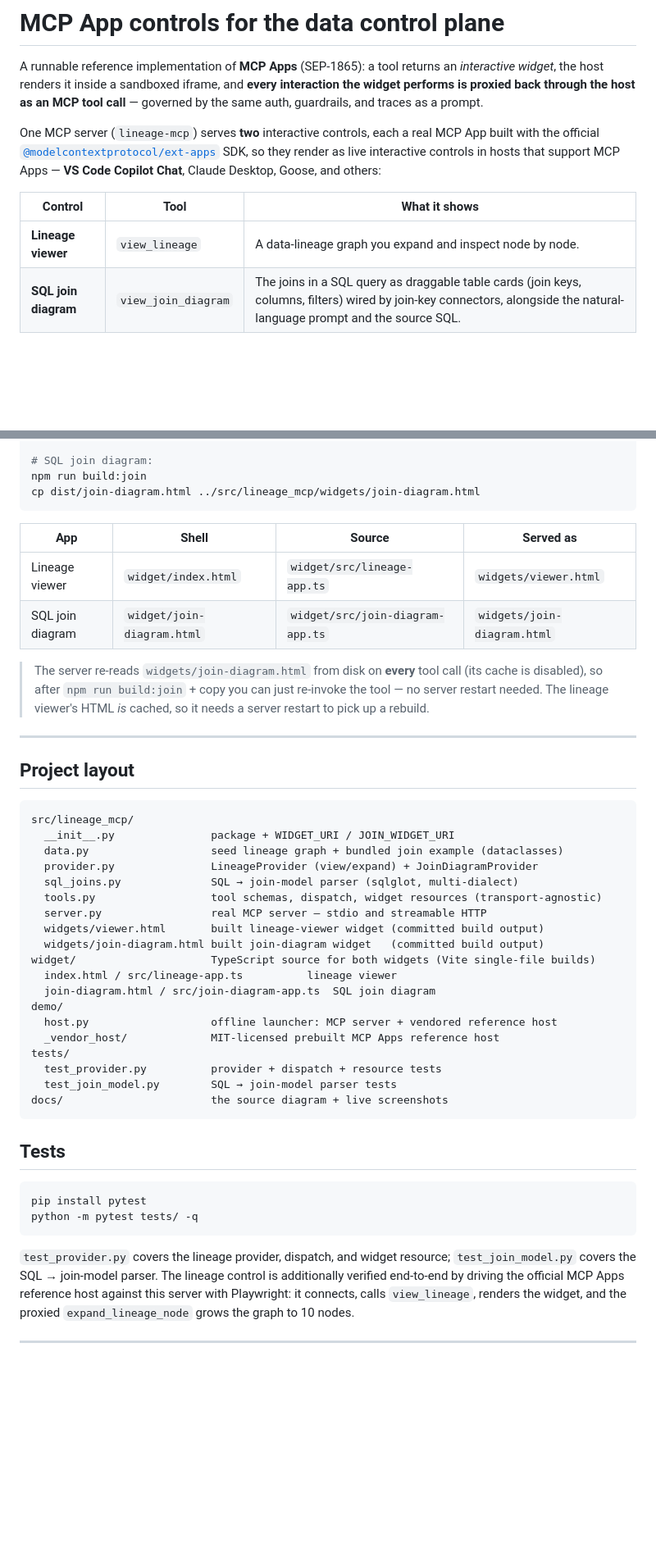
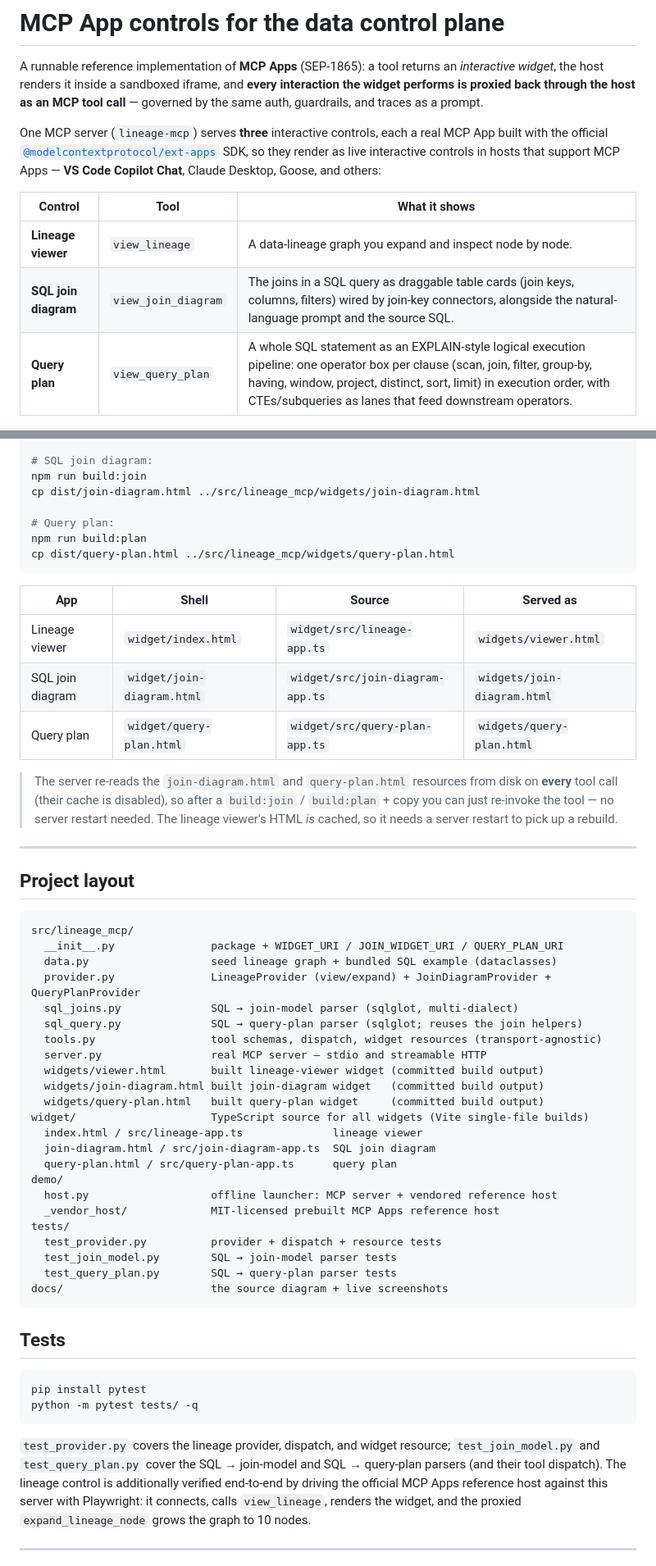
Before and after one commit to benniehaelen/mcp-ui-components, a Markdown page: README.md, 2 parts joined by grey strips. Shown at 82% size. Rendered like a GitHub page; blank space fills up the shorter version.

````diff
--- a/README.md
+++ b/README.md
@@ -5,7 +5,7 @@ A runnable reference implementation of **MCP Apps** (SEP-1865): a tool returns a
 interaction the widget performs is proxied back through the host as an MCP tool
 call** — governed by the same auth, guardrails, and traces as a prompt.
 
-One MCP server (`lineage-mcp`) serves **two** interactive controls, each a real
+One MCP server (`lineage-mcp`) serves **three** interactive controls, each a real
 MCP App built with the official
 [`@modelcontextprotocol/ext-apps`](https://github.com/modelcontextprotocol/ext-apps)
 SDK, so they render as live interactive controls in hosts that support MCP Apps —
@@ -15,6 +15,7 @@ SDK, so they render as live interactive controls in hosts that support MCP Apps
 | --- | --- | --- |
 | **Lineage viewer** | `view_lineage` | A data-lineage graph you expand and inspect node by node. |
 | **SQL join diagram** | `view_join_diagram` | The joins in a SQL query as draggable table cards (join keys, columns, filters) wired by join-key connectors, alongside the natural-language prompt and the source SQL. |
+| **Query plan** | `view_query_plan` | A whole SQL statement as an EXPLAIN-style logical execution pipeline: one operator box per clause (scan, join, filter, group-by, having, window, project, distinct, sort, limit) in execution order, with CTEs/subqueries as lanes that feed downstream operators. |
 
 ![Architecture](docs/mcp-apps-control-plane.png)
 
@@ -264,17 +290,23 @@ cp dist/index.html ../src/lineage_mcp/widgets/viewer.html
 # SQL join diagram:
 npm run build:join
 cp dist/join-diagram.html ../src/lineage_mcp/widgets/join-diagram.html
+
+# Query plan:
+npm run build:plan
+cp dist/query-plan.html ../src/lineage_mcp/widgets/query-plan.html
 ```
 
 | App | Shell | Source | Served as |
 | --- | --- | --- | --- |
 | Lineage viewer | `widget/index.html` | `widget/src/lineage-app.ts` | `widgets/viewer.html` |
 | SQL join diagram | `widget/join-diagram.html` | `widget/src/join-diagram-app.ts` | `widgets/join-diagram.html` |
+| Query plan | `widget/query-plan.html` | `widget/src/query-plan-app.ts` | `widgets/query-plan.html` |
 
-> The server re-reads `widgets/join-diagram.html` from disk on **every** tool
-> call (its cache is disabled), so after `npm run build:join` + copy you can just
-> re-invoke the tool — no server restart needed. The lineage viewer's HTML *is*
-> cached, so it needs a server restart to pick up a rebuild.
+> The server re-reads the `join-diagram.html` and `query-plan.html` resources
+> from disk on **every** tool call (their cache is disabled), so after a
+> `build:join` / `build:plan` + copy you can just re-invoke the tool — no server
+> restart needed. The lineage viewer's HTML *is* cached, so it needs a server
+> restart to pick up a rebuild.
 
 ---
 
@@ -282,23 +314,27 @@ cp dist/join-diagram.html ../src/lineage_mcp/widgets/join-diagram.html
 
 ```
 src/lineage_mcp/
-  __init__.py               package + WIDGET_URI / JOIN_WIDGET_URI
-  data.py                   seed lineage graph + bundled join example (dataclasses)
-  provider.py               LineageProvider (view/expand) + JoinDiagramProvider
+  __init__.py               package + WIDGET_URI / JOIN_WIDGET_URI / QUERY_PLAN_URI
+  data.py                   seed lineage graph + bundled SQL example (dataclasses)
+  provider.py               LineageProvider (view/expand) + JoinDiagramProvider + QueryPlanProvider
   sql_joins.py              SQL → join-model parser (sqlglot, multi-dialect)
+  sql_query.py              SQL → query-plan parser (sqlglot; reuses the join helpers)
   tools.py                  tool schemas, dispatch, widget resources (transport-agnostic)
   server.py                 real MCP server — stdio and streamable HTTP
   widgets/viewer.html       built lineage-viewer widget (committed build output)
   widgets/join-diagram.html built join-diagram widget   (committed build output)
-widget/                     TypeScript source for both widgets (Vite single-file builds)
-  index.html / src/lineage-app.ts          lineage viewer
+  widgets/query-plan.html   built query-plan widget     (committed build output)
+widget/                     TypeScript source for all widgets (Vite single-file builds)
+  index.html / src/lineage-app.ts              lineage viewer
   join-diagram.html / src/join-diagram-app.ts  SQL join diagram
+  query-plan.html / src/query-plan-app.ts      query plan
 demo/
   host.py                   offline launcher: MCP server + vendored reference host
   _vendor_host/             MIT-licensed prebuilt MCP Apps reference host
 tests/
   test_provider.py          provider + dispatch + resource tests
   test_join_model.py        SQL → join-model parser tests
+  test_query_plan.py        SQL → query-plan parser tests
 docs/                       the source diagram + live screenshots
 ```
 
@@ -310,7 +346,8 @@ python -m pytest tests/ -q
 ```
 
 `test_provider.py` covers the lineage provider, dispatch, and widget resource;
-`test_join_model.py` covers the SQL → join-model parser. The lineage control is
+`test_join_model.py` and `test_query_plan.py` cover the SQL → join-model and
+SQL → query-plan parsers (and their tool dispatch). The lineage control is
 additionally verified end-to-end by driving the official MCP Apps reference host
 against this server with Playwright: it connects, calls `view_lineage`, renders
 the widget, and the proxied `expand_lineage_node` grows the graph to 10 nodes.
````
Also changed, not shown: other parts of README.md (+31 -6 lines).
